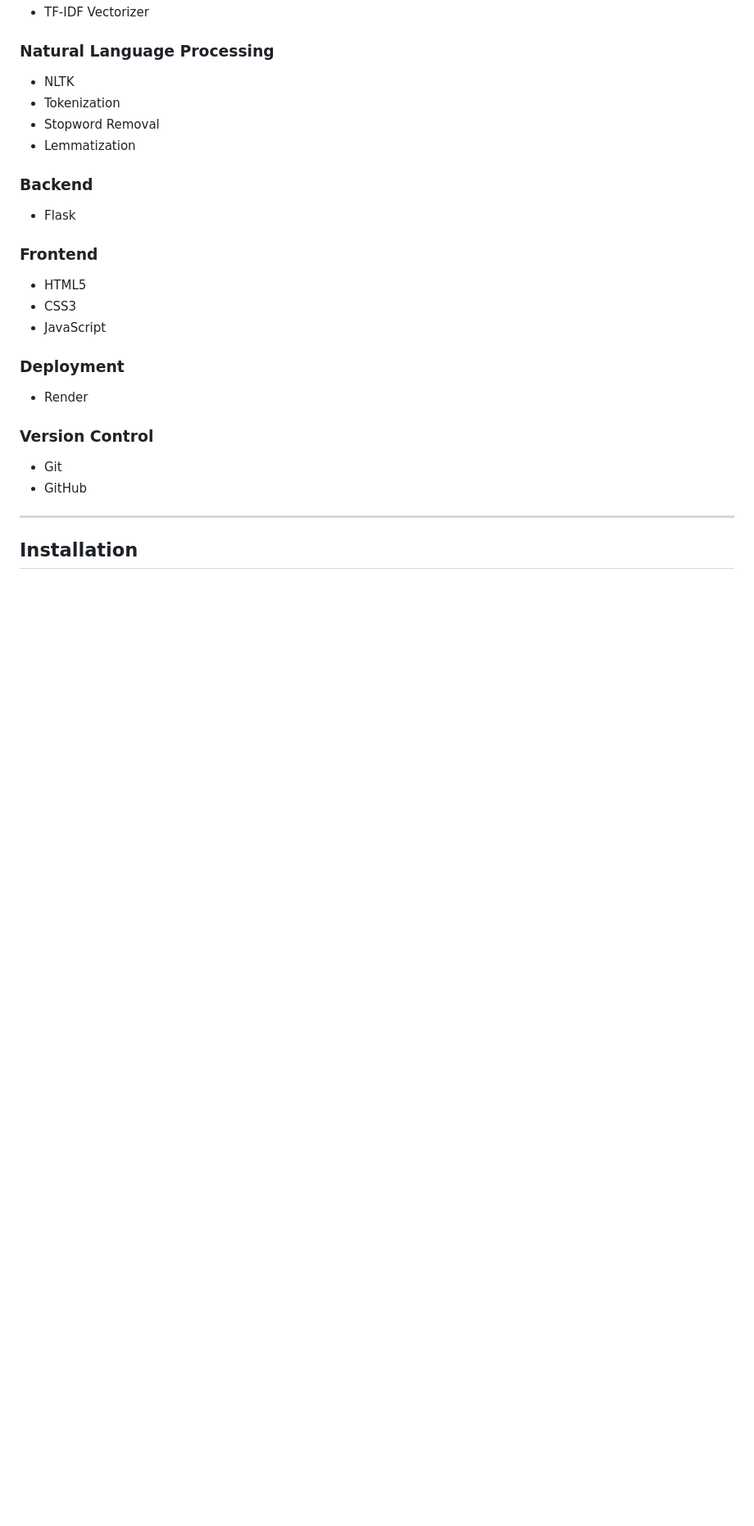
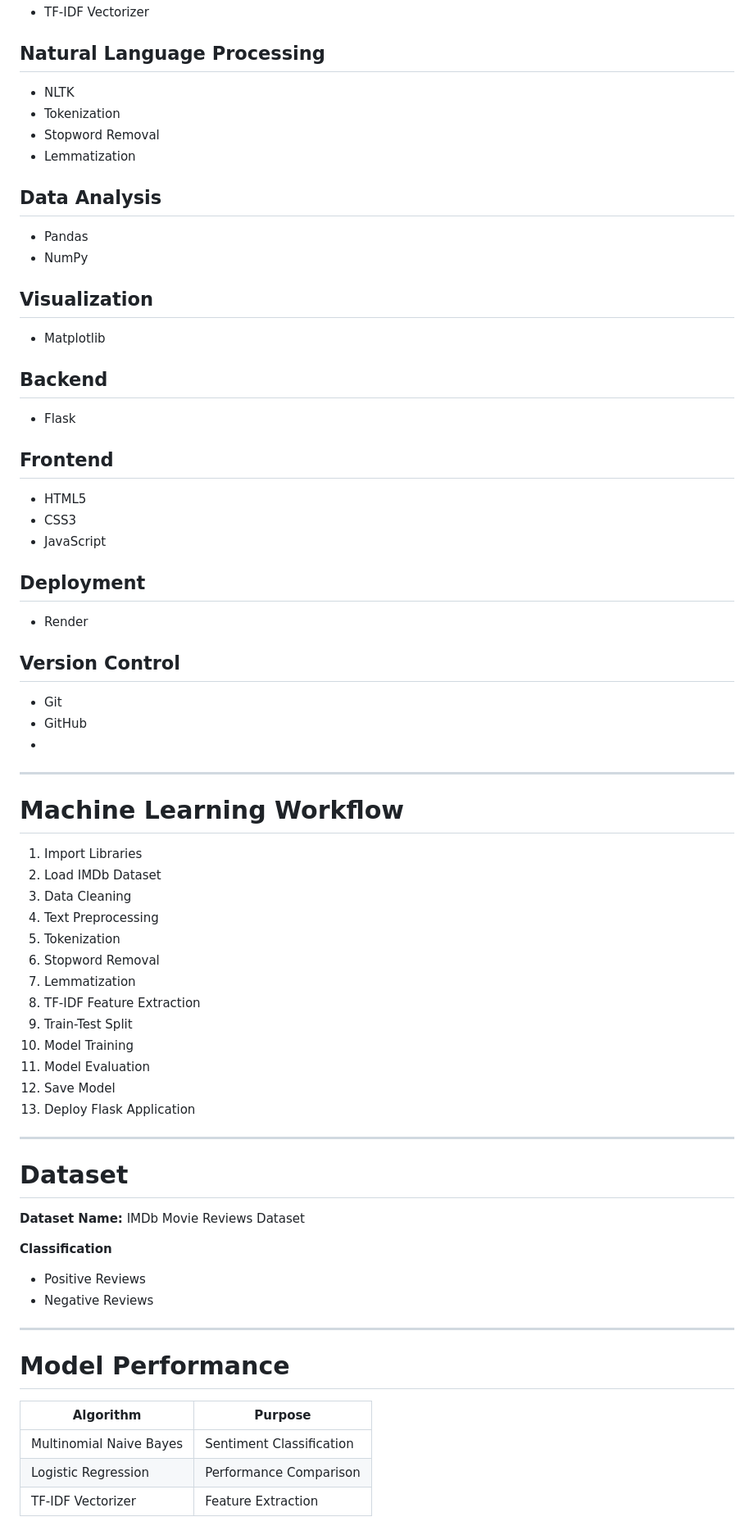
Before and after one commit to rohanbhowm25308/NLP-Sentiment-Analysis, a Markdown page: README.md, the part around one of its changes. Shown at 82% size. GitHub-like rendering; blank space fills up the shorter version.

```diff
--- a/README.md
+++ b/README.md
@@ -71,31 +73,76 @@ The application preprocesses user input, converts text into numerical features u
 - TF-IDF Vectorizer
 
-### Natural Language Processing
+## Natural Language Processing
 
 - NLTK
 - Tokenization
 - Stopword Removal
 - Lemmatization
 
-### Backend
+## Data Analysis
+
+- Pandas
+- NumPy
+
+## Visualization
+
+- Matplotlib
+
+## Backend
 
 - Flask
 
-### Frontend
+## Frontend
 
 - HTML5
 - CSS3
 - JavaScript
 
-### Deployment
+## Deployment
 
 - Render
 
-### Version Control
+## Version Control
 
 - Git
 - GitHub
+-
+---
+
+#  Machine Learning Workflow
+
+1. Import Libraries
+2. Load IMDb Dataset
+3. Data Cleaning
+4. Text Preprocessing
+5. Tokenization
+6. Stopword Removal
+7. Lemmatization
+8. TF-IDF Feature Extraction
+9. Train-Test Split
+10. Model Training
+11. Model Evaluation
+12. Save Model
+13. Deploy Flask Application
 
 ---
 
-##  Installation
+#  Dataset
+
+**Dataset Name:** IMDb Movie Reviews Dataset
+
+**Classification**
+
+- Positive Reviews
+- Negative Reviews
+
+---
+
+#  Model Performance
+
+| Algorithm | Purpose |
+|------------|----------|
+| Multinomial Naive Bayes | Sentiment Classification |
+| Logistic Regression | Performance Comparison |
+| TF-IDF Vectorizer | Feature Extraction |
+
```
Also changed, not shown: other parts of README.md (+99 -75 lines).
